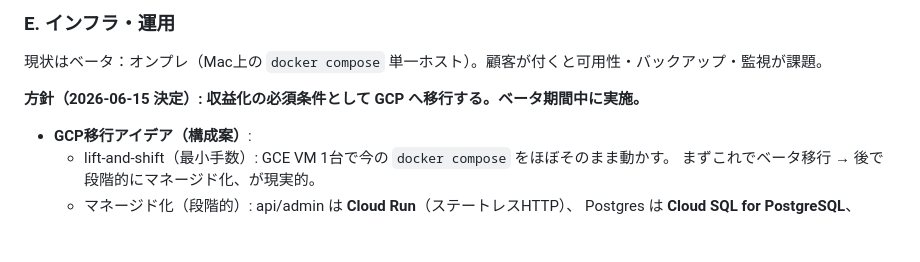
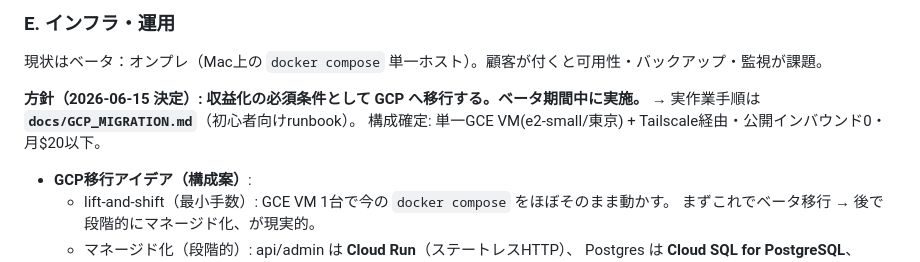
Before and after one commit to aigamoid/remember, a Markdown page: docs/OPEN_ISSUES.md, the part around the change. Drawn GitHub-style; blank space fills up the shorter version.

Commit message:
docs(OI-14 E): link GCP migration runbook and finalized構成
Co-Authored-By: Claude Opus 4.8 <noreply@anthropic.com>

```diff
--- a/docs/OPEN_ISSUES.md
+++ b/docs/OPEN_ISSUES.md
@@ -107,6 +107,8 @@ guild_id単位の利用量計測・上限が無く、人気が出た瞬間に赤
 現状はベータ：オンプレ（Mac上の `docker compose` 単一ホスト）。顧客が付くと可用性・バックアップ・監視が課題。
 
 **方針（2026-06-15 決定）: 収益化の必須条件として GCP へ移行する。ベータ期間中に実施。**
+→ 実作業手順は **`docs/GCP_MIGRATION.md`**（初心者向けrunbook）。
+構成確定: 単一GCE VM(e2-small/東京) + Tailscale経由・公開インバウンド0・月$20以下。
 
 - **GCP移行アイデア（構成案）**:
   - lift-and-shift（最小手数）: GCE VM 1台で今の `docker compose` をほぼそのまま動かす。
```
